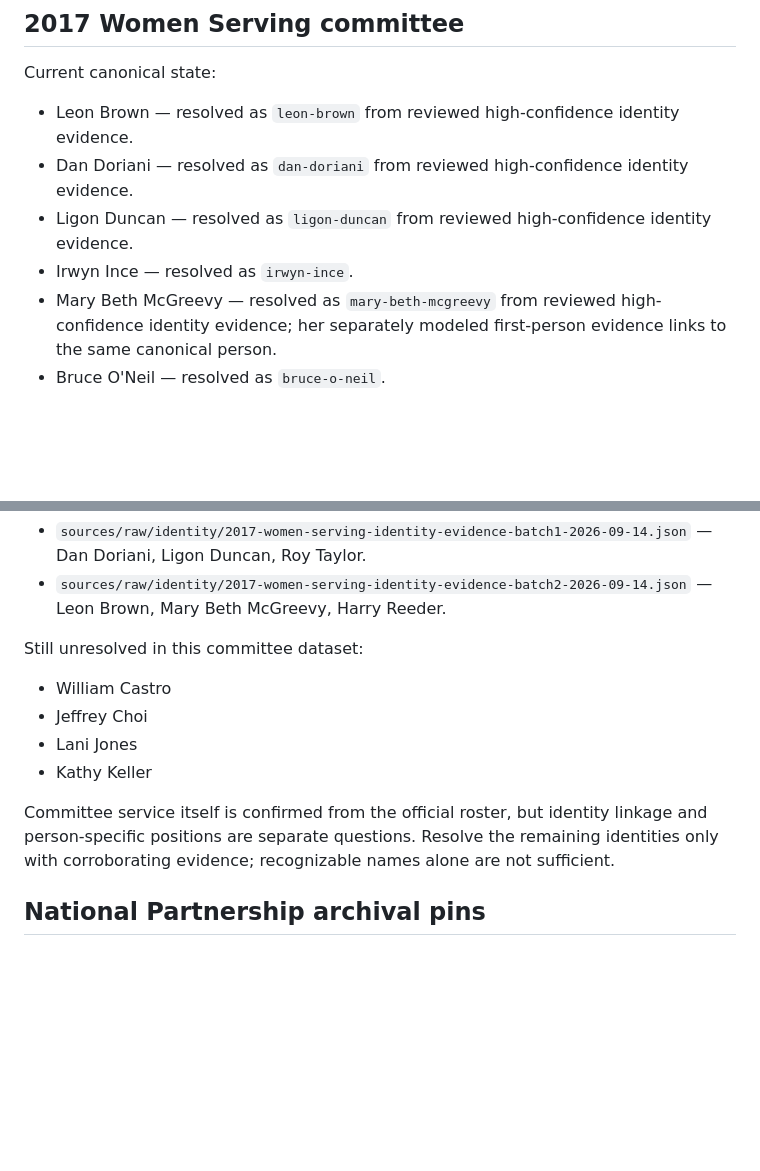
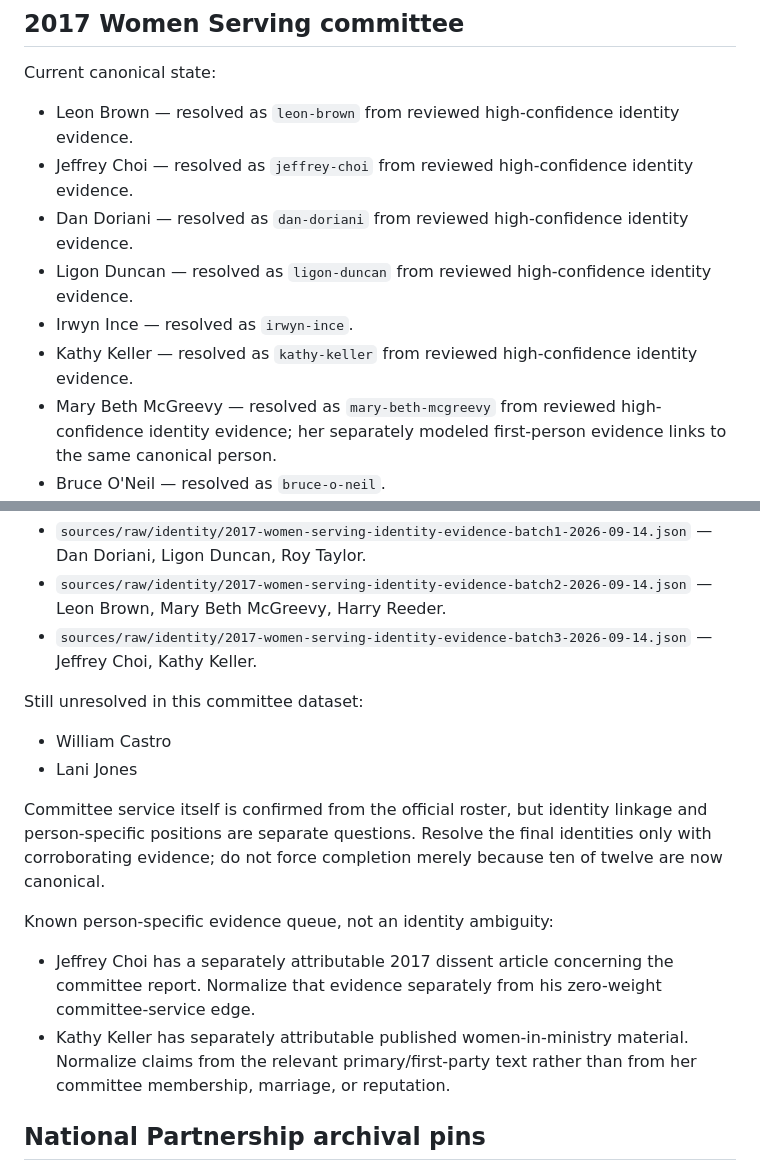
Before and after one commit to simoncgoldstein/PCA-Data, a Markdown page: research/unresolved-identities.md, 2 parts joined by grey strips. GitHub-like rendering; blank space fills up the shorter version.

Commit message:
Update unresolved identity queue after batch 3

```diff
--- a/research/unresolved-identities.md
+++ b/research/unresolved-identities.md
@@ -9,9 +9,11 @@ These items are deliberately kept outside confirmed public claims until further
 Current canonical state:
 
 - Leon Brown — resolved as `leon-brown` from reviewed high-confidence identity evidence.
+- Jeffrey Choi — resolved as `jeffrey-choi` from reviewed high-confidence identity evidence.
 - Dan Doriani — resolved as `dan-doriani` from reviewed high-confidence identity evidence.
 - Ligon Duncan — resolved as `ligon-duncan` from reviewed high-confidence identity evidence.
 - Irwyn Ince — resolved as `irwyn-ince`.
+- Kathy Keller — resolved as `kathy-keller` from reviewed high-confidence identity evidence.
 - Mary Beth McGreevy — resolved as `mary-beth-mcgreevy` from reviewed high-confidence identity evidence; her separately modeled first-person evidence links to the same canonical person.
 - Bruce O'Neil — resolved as `bruce-o-neil`.
 - Harry Reeder — resolved as `harry-reeder` from reviewed high-confidence identity evidence.
@@ -21,15 +23,19 @@ Applied review receipts:
 
 - `sources/raw/identity/2017-women-serving-identity-evidence-batch1-2026-09-14.json` — Dan Doriani, Ligon Duncan, Roy Taylor.
 - `sources/raw/identity/2017-women-serving-identity-evidence-batch2-2026-09-14.json` — Leon Brown, Mary Beth McGreevy, Harry Reeder.
+- `sources/raw/identity/2017-women-serving-identity-evidence-batch3-2026-09-14.json` — Jeffrey Choi, Kathy Keller.
 
 Still unresolved in this committee dataset:
 
 - William Castro
-- Jeffrey Choi
 - Lani Jones
-- Kathy Keller
 
-Committee service itself is confirmed from the official roster, but identity linkage and person-specific positions are separate questions. Resolve the remaining identities only with corroborating evidence; recognizable names alone are not sufficient.
+Committee service itself is confirmed from the official roster, but identity linkage and person-specific positions are separate questions. Resolve the final identities only with corroborating evidence; do not force completion merely because ten of twelve are now canonical.
+
+Known person-specific evidence queue, not an identity ambiguity:
+
+- Jeffrey Choi has a separately attributable 2017 dissent article concerning the committee report. Normalize that evidence separately from his zero-weight committee-service edge.
+- Kathy Keller has separately attributable published women-in-ministry material. Normalize claims from the relevant primary/first-party text rather than from her committee membership, marriage, or reputation.
 
 ## National Partnership archival pins
 
```
